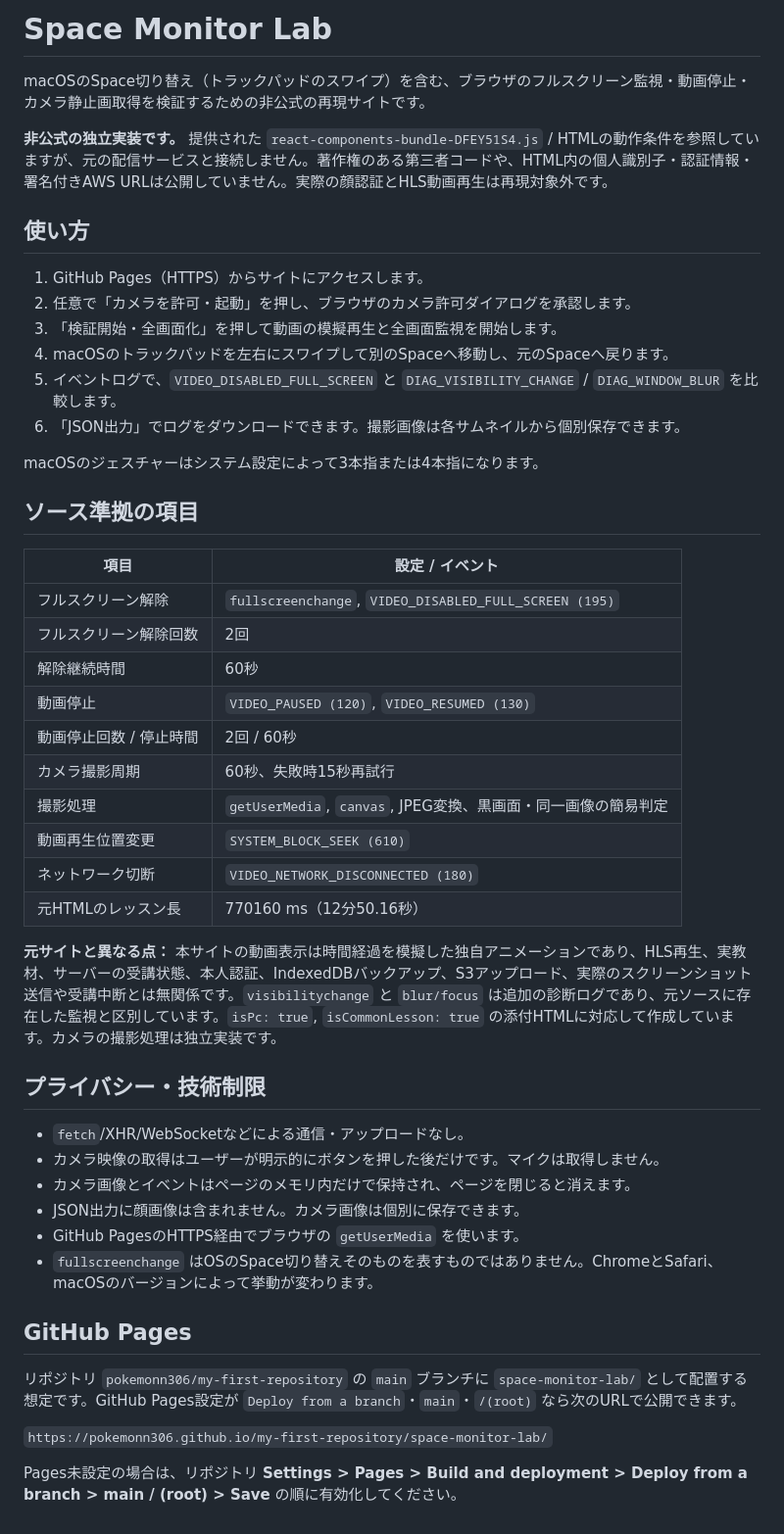
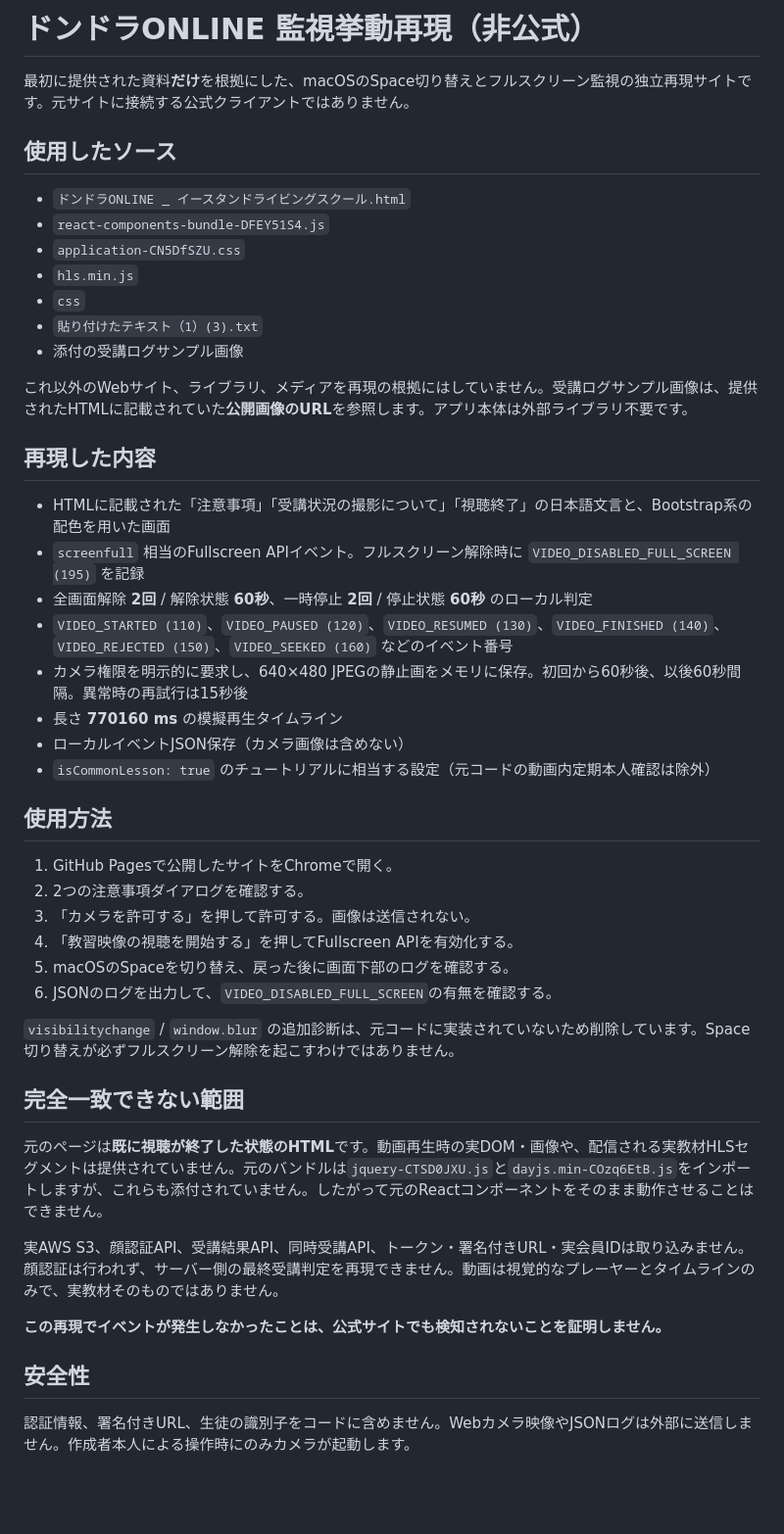
Before and after one commit to pokemonn306/my-first-repository, a Markdown page: space-monitor-lab/README.md, the part around the change. Shown at 98% size. Rendered like a GitHub page; blank space fills up the shorter version.

```diff
--- a/space-monitor-lab/README.md
+++ b/space-monitor-lab/README.md
@@ -1,50 +1,49 @@
-# Space Monitor Lab
+# ドンドラONLINE 監視挙動再現（非公式）
 
-macOSのSpace切り替え（トラックパッドのスワイプ）を含む、ブラウザのフルスクリーン監視・動画停止・カメラ静止画取得を検証するための非公式の再現サイトです。
+最初に提供された資料**だけ**を根拠にした、macOSのSpace切り替えとフルスクリーン監視の独立再現サイトです。元サイトに接続する公式クライアントではありません。
 
-**非公式の独立実装です。** 提供された `react-components-bundle-DFEY51S4.js` / HTMLの動作条件を参照していますが、元の配信サービスと接続しません。著作権のある第三者コードや、HTML内の個人識別子・認証情報・署名付きAWS URLは公開していません。実際の顔認証とHLS動画再生は再現対象外です。
+## 使用したソース
 
-## 使い方
+- `ドンドラONLINE _ イースタンドライビングスクール.html`
+- `react-components-bundle-DFEY51S4.js`
+- `application-CN5DfSZU.css`
+- `hls.min.js`
+- `css`
+- `貼り付けたテキスト（1）(3).txt`
+- 添付の受講ログサンプル画像
 
-1. GitHub Pages（HTTPS）からサイトにアクセスします。
-2. 任意で「カメラを許可・起動」を押し、ブラウザのカメラ許可ダイアログを承認します。
-3. 「検証開始・全画面化」を押して動画の模擬再生と全画面監視を開始します。
-4. macOSのトラックパッドを左右にスワイプして別のSpaceへ移動し、元のSpaceへ戻ります。
-5. イベントログで、`VIDEO_DISABLED_FULL_SCREEN` と `DIAG_VISIBILITY_CHANGE` / `DIAG_WINDOW_BLUR` を比較します。
-6. 「JSON出力」でログをダウンロードできます。撮影画像は各サムネイルから個別保存できます。
+これ以外のWebサイト、ライブラリ、メディアを再現の根拠にはしていません。受講ログサンプル画像は、提供されたHTMLに記載されていた**公開画像のURL**を参照します。アプリ本体は外部ライブラリ不要です。
 
-macOSのジェスチャーはシステム設定によって3本指または4本指になります。
+## 再現した内容
 
-## ソース準拠の項目
+- HTMLに記載された「注意事項」「受講状況の撮影について」「視聴終了」の日本語文言と、Bootstrap系の配色を用いた画面
+- `screenfull` 相当のFullscreen APIイベント。フルスクリーン解除時に `VIDEO_DISABLED_FULL_SCREEN (195)` を記録
+- 全画面解除 **2回** / 解除状態 **60秒**、一時停止 **2回** / 停止状態 **60秒** のローカル判定
+- `VIDEO_STARTED (110)`、`VIDEO_PAUSED (120)`、`VIDEO_RESUMED (130)`、`VIDEO_FINISHED (140)`、`VIDEO_REJECTED (150)`、`VIDEO_SEEKED (160)` などのイベント番号
+- カメラ権限を明示的に要求し、640×480 JPEGの静止画をメモリに保存。初回から60秒後、以後60秒間隔。異常時の再試行は15秒後
+- 長さ **770160 ms** の模擬再生タイムライン
+- ローカルイベントJSON保存（カメラ画像は含めない）
+- `isCommonLesson: true` のチュートリアルに相当する設定（元コードの動画内定期本人確認は除外）
 
-| 項目 | 設定 / イベント |
-| --- | --- |
-| フルスクリーン解除 | `fullscreenchange`, `VIDEO_DISABLED_FULL_SCREEN (195)` |
-| フルスクリーン解除回数 | 2回 |
-| 解除継続時間 | 60秒 |
-| 動画停止 | `VIDEO_PAUSED (120)`, `VIDEO_RESUMED (130)` |
-| 動画停止回数 / 停止時間 | 2回 / 60秒 |
-| カメラ撮影周期 | 60秒、失敗時15秒再試行 |
-| 撮影処理 | `getUserMedia`, `canvas`, JPEG変換、黒画面・同一画像の簡易判定 |
-| 動画再生位置変更 | `SYSTEM_BLOCK_SEEK (610)` |
-| ネットワーク切断 | `VIDEO_NETWORK_DISCONNECTED (180)` |
-| 元HTMLのレッスン長 | 770160 ms（12分50.16秒） |
+## 使用方法
 
-**元サイトと異なる点：** 本サイトの動画表示は時間経過を模擬した独自アニメーションであり、HLS再生、実教材、サーバーの受講状態、本人認証、IndexedDBバックアップ、S3アップロード、実際のスクリーンショット送信や受講中断とは無関係です。`visibilitychange` と `blur/focus` は追加の診断ログであり、元ソースに存在した監視と区別しています。`isPc: true`, `isCommonLesson: true` の添付HTMLに対応して作成しています。カメラの撮影処理は独立実装です。
+1. GitHub Pagesで公開したサイトをChromeで開く。
+2. 2つの注意事項ダイアログを確認する。
+3. 「カメラを許可する」を押して許可する。画像は送信されない。
+4. 「教習映像の視聴を開始する」を押してFullscreen APIを有効化する。
+5. macOSのSpaceを切り替え、戻った後に画面下部のログを確認する。
+6. JSONのログを出力して、`VIDEO_DISABLED_FULL_SCREEN`の有無を確認する。
 
-## プライバシー・技術制限
+`visibilitychange` / `window.blur` の追加診断は、元コードに実装されていないため削除しています。Space切り替えが必ずフルスクリーン解除を起こすわけではありません。
 
-- `fetch`/XHR/WebSocketなどによる通信・アップロードなし。
-- カメラ映像の取得はユーザーが明示的にボタンを押した後だけです。マイクは取得しません。
-- カメラ画像とイベントはページのメモリ内だけで保持され、ページを閉じると消えます。
-- JSON出力に顔画像は含まれません。カメラ画像は個別に保存できます。
-- GitHub PagesのHTTPS経由でブラウザの `getUserMedia` を使います。
-- `fullscreenchange` はOSのSpace切り替えそのものを表すものではありません。ChromeとSafari、macOSのバージョンによって挙動が変わります。
+## 完全一致できない範囲
 
-## GitHub Pages
+元のページは**既に視聴が終了した状態のHTML**です。動画再生時の実DOM・画像や、配信される実教材HLSセグメントは提供されていません。元のバンドルは`jquery-CTSD0JXU.js`と`dayjs.min-COzq6EtB.js`をインポートしますが、これらも添付されていません。したがって元のReactコンポーネントをそのまま動作させることはできません。
 
-リポジトリ `pokemonn306/my-first-repository` の `main` ブランチに `space-monitor-lab/` として配置する想定です。GitHub Pages設定が `Deploy from a branch`・`main`・`/(root)` なら次のURLで公開できます。
+実AWS S3、顔認証API、受講結果API、同時受講API、トークン・署名付きURL・実会員IDは取り込みません。顔認証は行われず、サーバー側の最終受講判定を再現できません。動画は視覚的なプレーヤーとタイムラインのみで、実教材そのものではありません。
 
-`https://pokemonn306.github.io/my-first-repository/space-monitor-lab/`
+**この再現でイベントが発生しなかったことは、公式サイトでも検知されないことを証明しません。**
 
-Pages未設定の場合は、リポジトリ **Settings > Pages > Build and deployment > Deploy from a branch > main / (root) > Save** の順に有効化してください。
+## 安全性
+
+認証情報、署名付きURL、生徒の識別子をコードに含めません。Webカメラ映像やJSONログは外部に送信しません。作成者本人による操作時にのみカメラが起動します。
```
